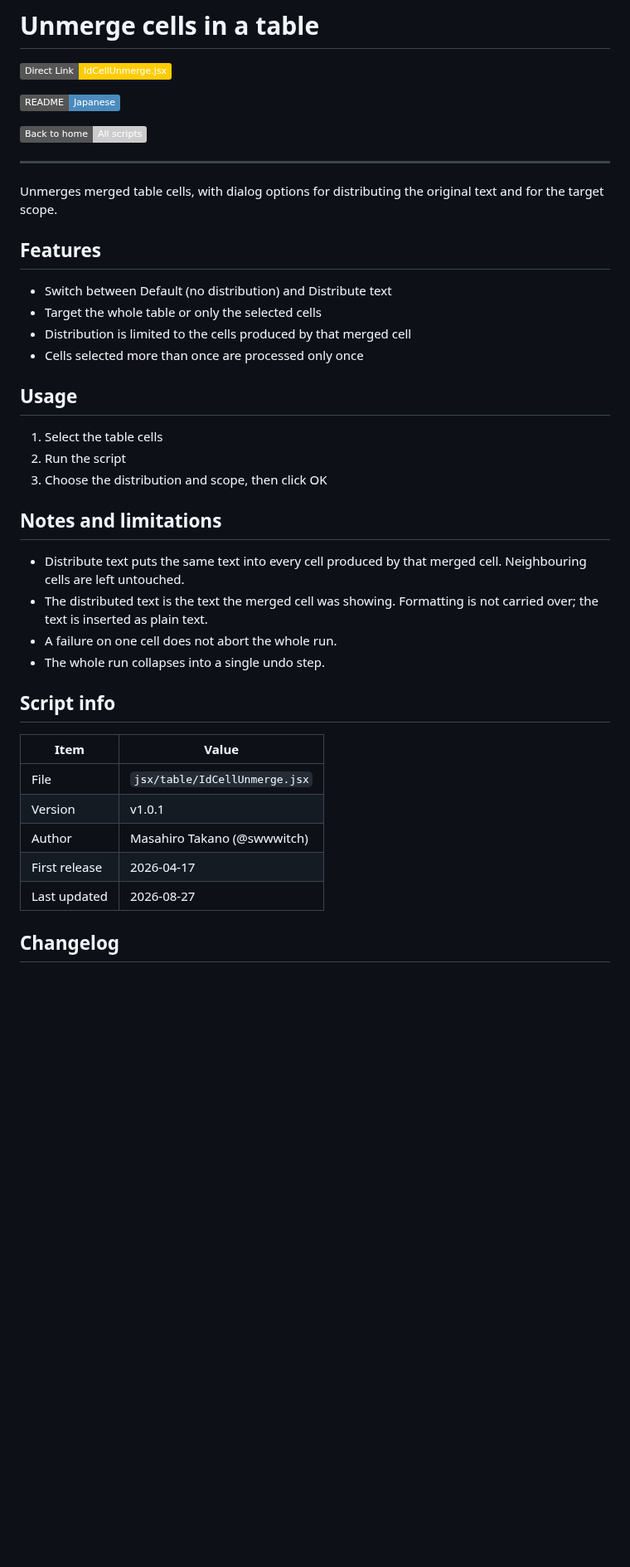
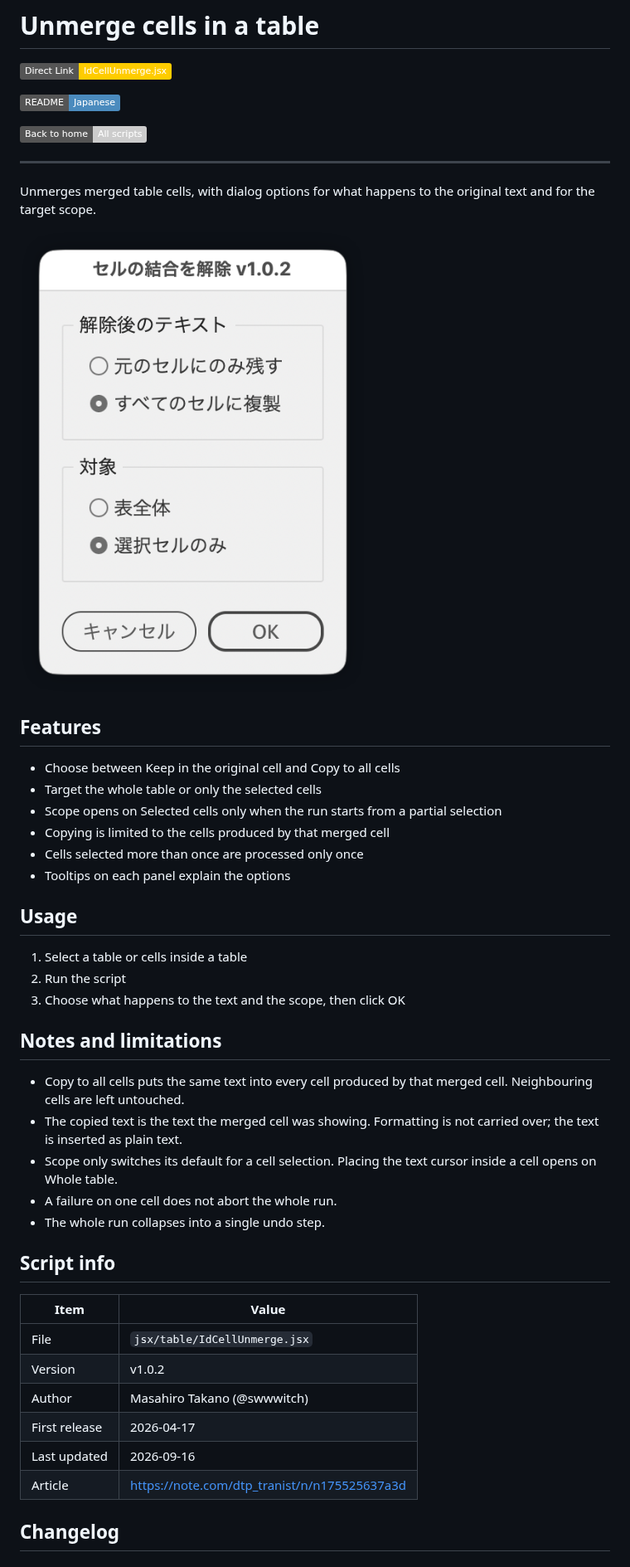
Before and after one commit to swwwitch/indesign-scripts, a Markdown page: readme-en/IdCellUnmerge.md, the part around one of its changes. Shown at 83% size. Drawn GitHub-style; pictures changed too: png/ss-426-588-144-20260916-231523.png (added); badges without logos; blank space fills up the shorter version.

```diff
--- a/readme-en/IdCellUnmerge.md
+++ b/readme-en/IdCellUnmerge.md
@@ -8,25 +8,30 @@
 
 ---
 
-Unmerges merged table cells, with dialog options for distributing the original text and for the target scope.
+Unmerges merged table cells, with dialog options for what happens to the original text and for the target scope.
+
+![Dialog with the Text after unmerge panel at the top and the Scope panel below](../png/ss-426-588-144-20260916-231523.png)
 
 ## Features
 
-- Switch between Default (no distribution) and Distribute text
+- Choose between Keep in the original cell and Copy to all cells
 - Target the whole table or only the selected cells
-- Distribution is limited to the cells produced by that merged cell
+- Scope opens on Selected cells only when the run starts from a partial selection
+- Copying is limited to the cells produced by that merged cell
 - Cells selected more than once are processed only once
+- Tooltips on each panel explain the options
 
 ## Usage
 
-1. Select the table cells
+1. Select a table or cells inside a table
 2. Run the script
-3. Choose the distribution and scope, then click OK
+3. Choose what happens to the text and the scope, then click OK
 
 ## Notes and limitations
 
-- Distribute text puts the same text into every cell produced by that merged cell. Neighbouring cells are left untouched.
-- The distributed text is the text the merged cell was showing. Formatting is not carried over; the text is inserted as plain text.
+- Copy to all cells puts the same text into every cell produced by that merged cell. Neighbouring cells are left untouched.
+- The copied text is the text the merged cell was showing. Formatting is not carried over; the text is inserted as plain text.
+- Scope only switches its default for a cell selection. Placing the text cursor inside a cell opens on Whole table.
 - A failure on one cell does not abort the whole run.
 - The whole run collapses into a single undo step.
 
@@ -35,9 +40,10 @@ Unmerges merged table cells, with dialog options for distributing the original t
 | Item | Value |
 | --- | --- |
 | File | `jsx/table/IdCellUnmerge.jsx` |
-| Version | v1.0.1 |
+| Version | v1.0.2 |
 | Author | Masahiro Takano (@swwwitch) |
 | First release | 2026-04-17 |
-| Last updated | 2026-08-27 |
+| Last updated | 2026-09-16 |
+| Article | https://note.com/dtp_tranist/n/n175525637a3d |
 
 ## Changelog
```
Also changed, not shown: other parts of readme-en/IdCellUnmerge.md (+10 -0 lines), readme-ja/IdCellUnmerge.md (+26 -10 lines), 1 other file.
